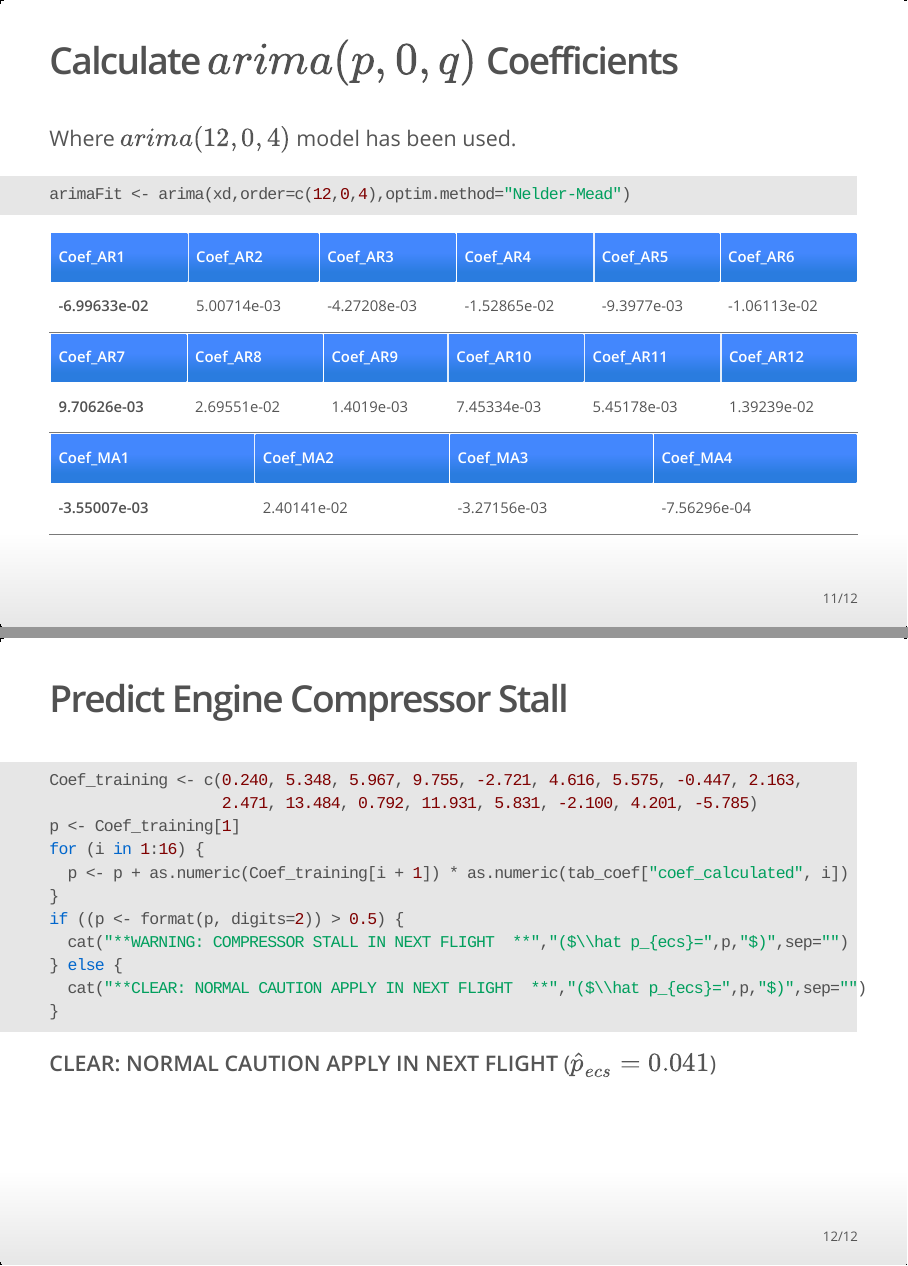
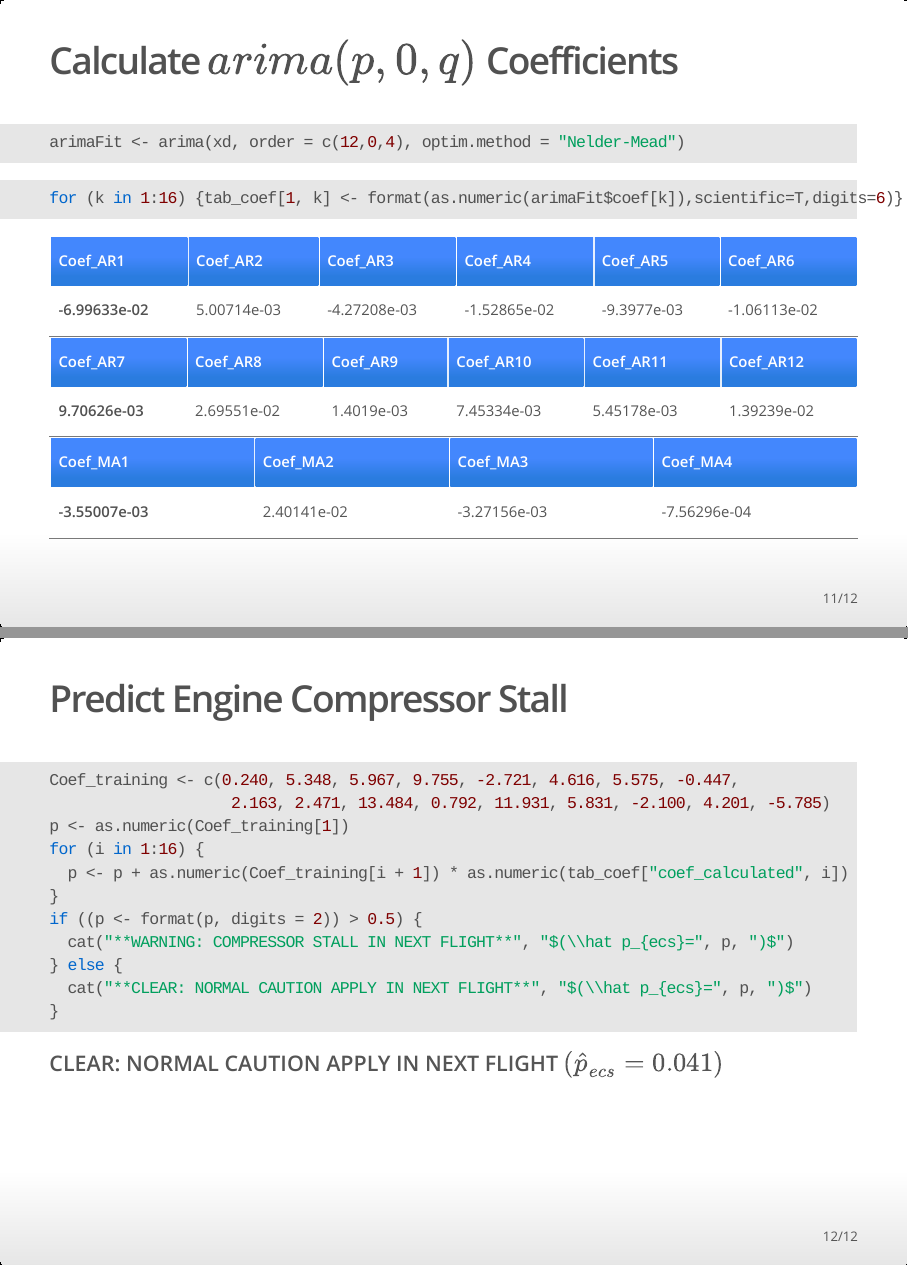
Before and after one commit to AlbertShuxiangLi/developingdataproducts, an R Markdown document (Engine_Project.Rmd): pages 11 and 12 of 12, joined at a grey line. The pictures show the output file Engine_Project.html that the author committed with the source, opened offline.

Commit message:
Engine Project edition 3

````diff
--- a/Engine_Project.Rmd
+++ b/Engine_Project.Rmd
@@ -123,36 +116,35 @@ plot(VG,ylab="Time Series of VG");plot(xd,ylab="First Order Difference of VG");a
 ```
 
 ## Calculate $arima(p,0,q)$ Coefficients
-Where **$arima(12, 0, 4)$** model has been used.
-
 ```{r, cache=TRUE, warning=FALSE}
-arimaFit <- arima(xd,order=c(12,0,4),optim.method="Nelder-Mead")
+arimaFit <- arima(xd, order = c(12,0,4), optim.method = "Nelder-Mead")
 ```
 ```{r, echo=FALSE, cache=TRUE, warning=FALSE}
-tab_coef <- data.frame(); rownames(tab_coef[1:2, ]) <- c("coef_names", "coef_calculated")
-for (k in 1:16) {
-  tab_coef[1, k] <- paste("Coefficient_", k, sep="")
-  tab_coef[2, k] <- format(as.numeric(arimaFit$coef[k]), scientific=T, digits=6)
-}
+tab_coef <- data.frame(); rownames(tab_coef[1,]) <- "coef_calculated"
+```
+```{r, echo=TRUE, cache=TRUE, warning=FALSE}
+for (k in 1:16) {tab_coef[1, k] <- format(as.numeric(arimaFit$coef[k]),scientific=T,digits=6)}
+```
+```{r, echo=FALSE, cache=TRUE, warning=FALSE}
 tab_colNames <- c("Coef_AR1", "Coef_AR2", "Coef_AR3", "Coef_AR4", "Coef_AR5", "Coef_AR6",
                   "Coef_AR7", "Coef_AR8", "Coef_AR9", "Coef_AR10", "Coef_AR11", "Coef_AR12",
                   "Coef_MA1", "Coef_MA2", "Coef_MA3", "Coef_MA4")
-knitr::kable(tab_coef[2, 1:6], col.names=tab_colNames[1:6], row.names=F)
-knitr::kable(tab_coef[2, 7:12], col.names=tab_colNames[7:12], row.names=F)
-knitr::kable(tab_coef[2, 13:16], col.names=tab_colNames[13:16], row.names=F)
+knitr::kable(tab_coef[1,1:6], col.names=tab_colNames[1:6], row.names=F)
+knitr::kable(tab_coef[1,7:12], col.names=tab_colNames[7:12], row.names=F)
+knitr::kable(tab_coef[1,13:16], col.names=tab_colNames[13:16], row.names=F)
 ```
 
 ## Predict Engine Compressor Stall
 ```{r, cache=TRUE, warning=FALSE, results='asis'}
-Coef_training <- c(0.240, 5.348, 5.967, 9.755, -2.721, 4.616, 5.575, -0.447, 2.163,
-                   2.471, 13.484, 0.792, 11.931, 5.831, -2.100, 4.201, -5.785)
-p <- Coef_training[1]
+Coef_training <- c(0.240, 5.348, 5.967, 9.755, -2.721, 4.616, 5.575, -0.447,
+                    2.163, 2.471, 13.484, 0.792, 11.931, 5.831, -2.100, 4.201, -5.785)
+p <- as.numeric(Coef_training[1])
 for (i in 1:16) {
   p <- p + as.numeric(Coef_training[i + 1]) * as.numeric(tab_coef["coef_calculated", i])
 }
-if ((p <- format(p, digits=2)) > 0.5) {
-  cat("**WARNING: COMPRESSOR STALL IN NEXT FLIGHT  **","($\\hat p_{ecs}=",p,"$)",sep="")
+if ((p <- format(p, digits = 2)) > 0.5) {
+  cat("**WARNING: COMPRESSOR STALL IN NEXT FLIGHT**", "$(\\hat p_{ecs}=", p, ")$")
 } else {
-  cat("**CLEAR: NORMAL CAUTION APPLY IN NEXT FLIGHT  **","($\\hat p_{ecs}=",p,"$)",sep="")
+  cat("**CLEAR: NORMAL CAUTION APPLY IN NEXT FLIGHT**", "$(\\hat p_{ecs}=", p, ")$")
 }
 ```
````
Also changed, not shown: Engine_Project.html, Engine_Project.md, Engine_Project.pdf, Predict Aircraft Engine Compressor Stall.pdf, Engine_Project.Rmd (23 more changed lines), 30 other files.
